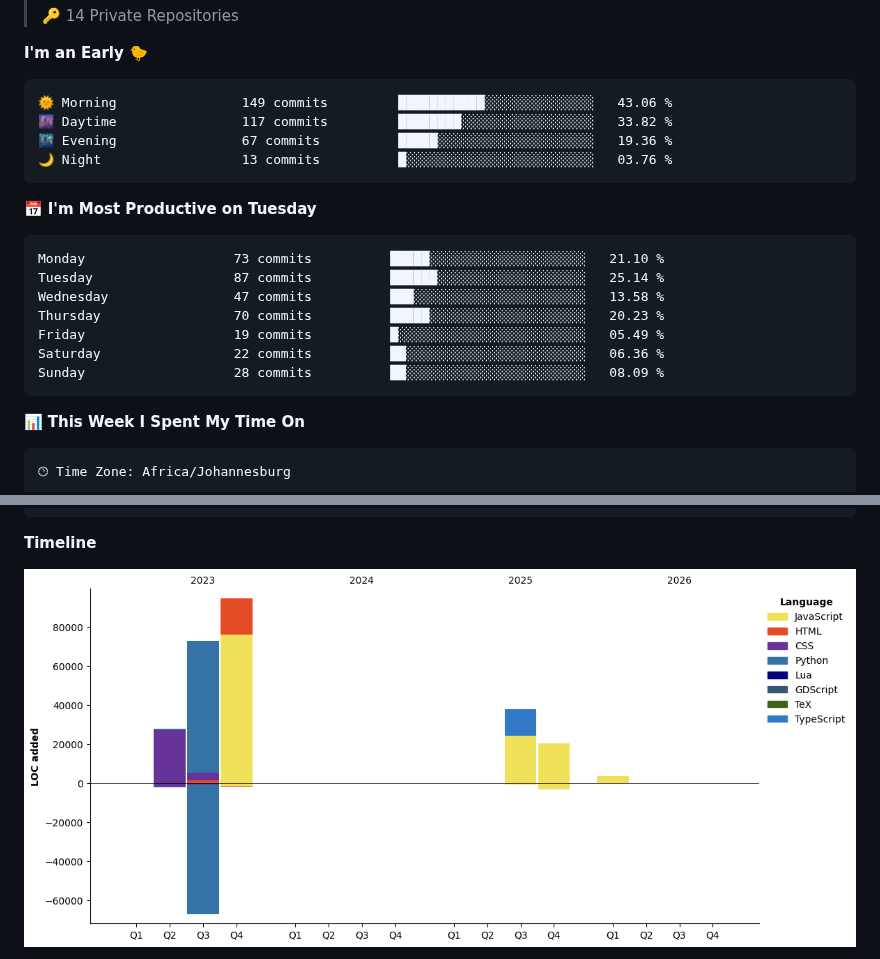
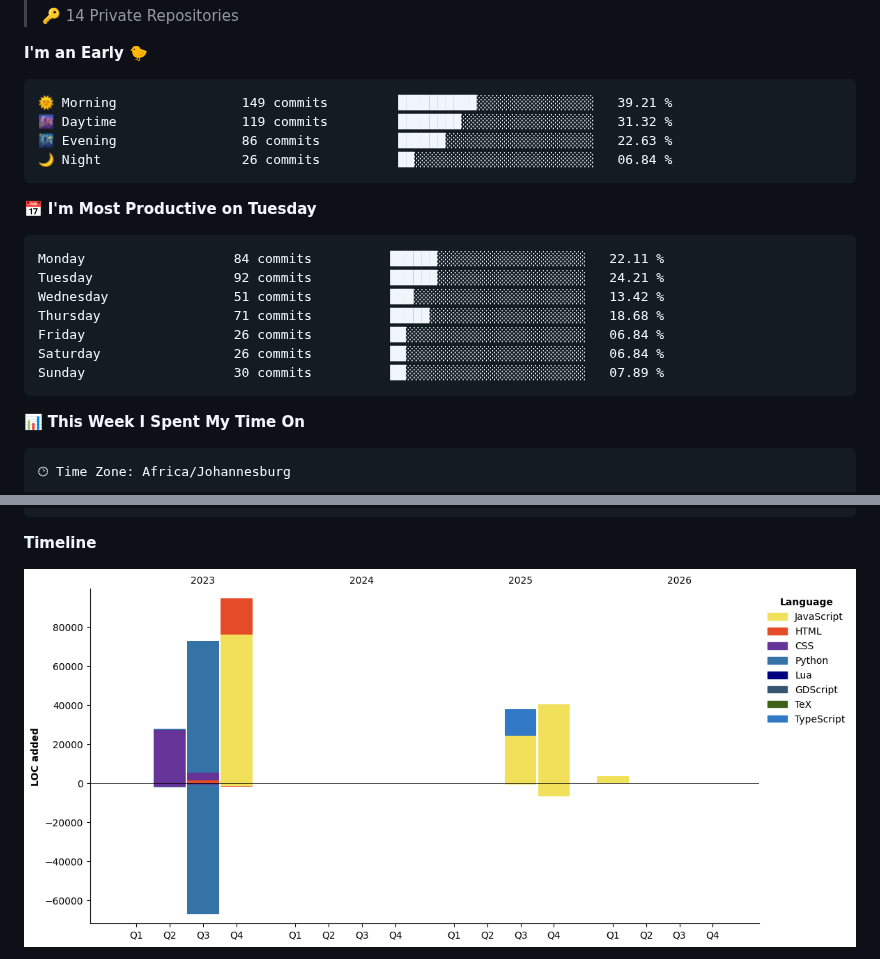
Before and after one commit to Franky-Dee/Franky-Dee, a Markdown page: README.md, 2 parts joined by grey strips. GitHub-like rendering; pictures changed too: assets/bar_graph.png.

Commit message:
Updated with Dev Metrics

````diff
--- a/README.md
+++ b/README.md
@@ -25,21 +25,21 @@
 **I'm an Early 🐤**
 
 ```text
-🌞 Morning                149 commits         ███████████░░░░░░░░░░░░░░   43.06 %
-🌆 Daytime                117 commits         ████████░░░░░░░░░░░░░░░░░   33.82 %
-🌃 Evening                67 commits          █████░░░░░░░░░░░░░░░░░░░░   19.36 %
-🌙 Night                  13 commits          █░░░░░░░░░░░░░░░░░░░░░░░░   03.76 %
+🌞 Morning                149 commits         ██████████░░░░░░░░░░░░░░░   39.21 %
+🌆 Daytime                119 commits         ████████░░░░░░░░░░░░░░░░░   31.32 %
+🌃 Evening                86 commits          ██████░░░░░░░░░░░░░░░░░░░   22.63 %
+🌙 Night                  26 commits          ██░░░░░░░░░░░░░░░░░░░░░░░   06.84 %
 ```
 📅 **I'm Most Productive on Tuesday**
 
 ```text
-Monday                   73 commits          █████░░░░░░░░░░░░░░░░░░░░   21.10 %
-Tuesday                  87 commits          ██████░░░░░░░░░░░░░░░░░░░   25.14 %
-Wednesday                47 commits          ███░░░░░░░░░░░░░░░░░░░░░░   13.58 %
-Thursday                 70 commits          █████░░░░░░░░░░░░░░░░░░░░   20.23 %
-Friday                   19 commits          █░░░░░░░░░░░░░░░░░░░░░░░░   05.49 %
-Saturday                 22 commits          ██░░░░░░░░░░░░░░░░░░░░░░░   06.36 %
-Sunday                   28 commits          ██░░░░░░░░░░░░░░░░░░░░░░░   08.09 %
+Monday                   84 commits          ██████░░░░░░░░░░░░░░░░░░░   22.11 %
+Tuesday                  92 commits          ██████░░░░░░░░░░░░░░░░░░░   24.21 %
+Wednesday                51 commits          ███░░░░░░░░░░░░░░░░░░░░░░   13.42 %
+Thursday                 71 commits          █████░░░░░░░░░░░░░░░░░░░░   18.68 %
+Friday                   26 commits          ██░░░░░░░░░░░░░░░░░░░░░░░   06.84 %
+Saturday                 26 commits          ██░░░░░░░░░░░░░░░░░░░░░░░   06.84 %
+Sunday                   30 commits          ██░░░░░░░░░░░░░░░░░░░░░░░   07.89 %
 ```
 
 
````
Also changed, not shown: other parts of README.md (+1 -1 lines).
